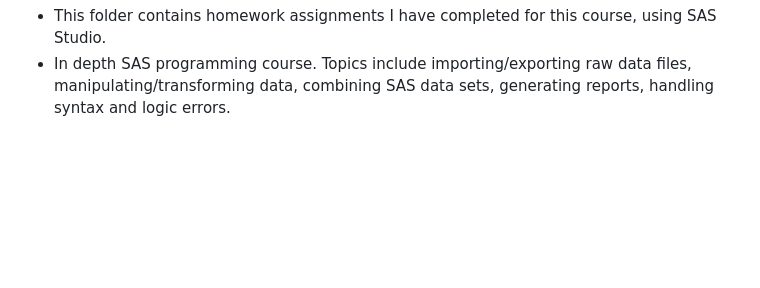
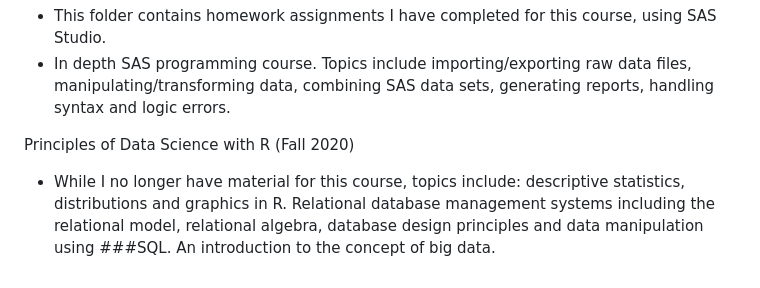
Before and after one commit to jaredec/finMS, a Markdown page: README.md, the part around the change. GitHub-like rendering; blank space fills up the shorter version.

```diff
--- a/README.md
+++ b/README.md
@@ -21,3 +21,6 @@ Applied Stochastic Processes A & B (Spring & Summer 2022)
 SAS Base Programming (Winter 2022)
 - This folder contains homework assignments I have completed for this course, using SAS Studio.
 - In depth SAS programming course. Topics include importing/exporting raw data files, manipulating/transforming data, combining SAS data sets, generating reports, handling syntax and logic errors.
+
+Principles of Data Science with R (Fall 2020)
+- While I no longer have material for this course, topics include: descriptive statistics, distributions and graphics in R. Relational database management systems including the relational model, relational algebra, database design principles and data manipulation using ###SQL. An introduction to the concept of big data.
```
